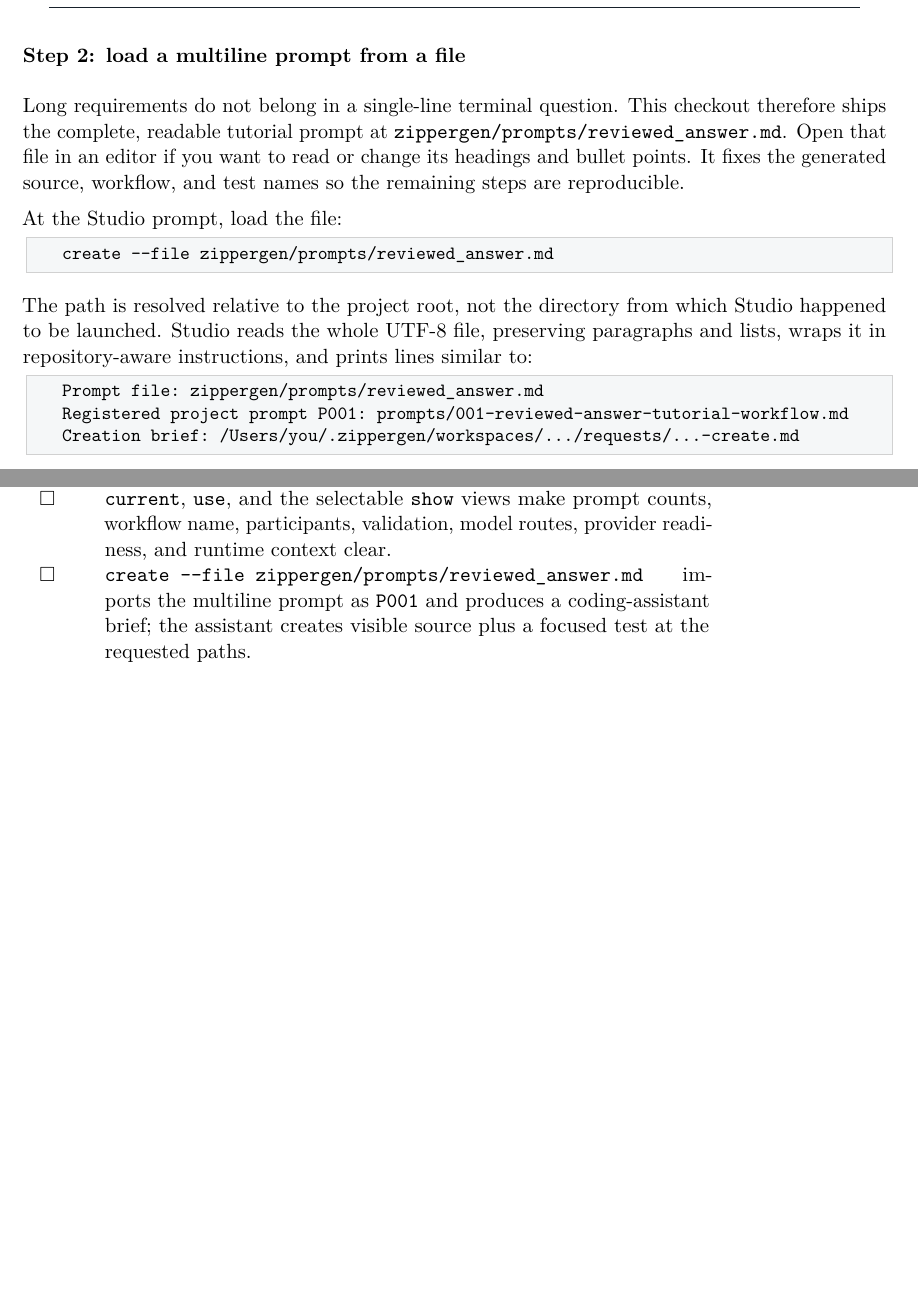
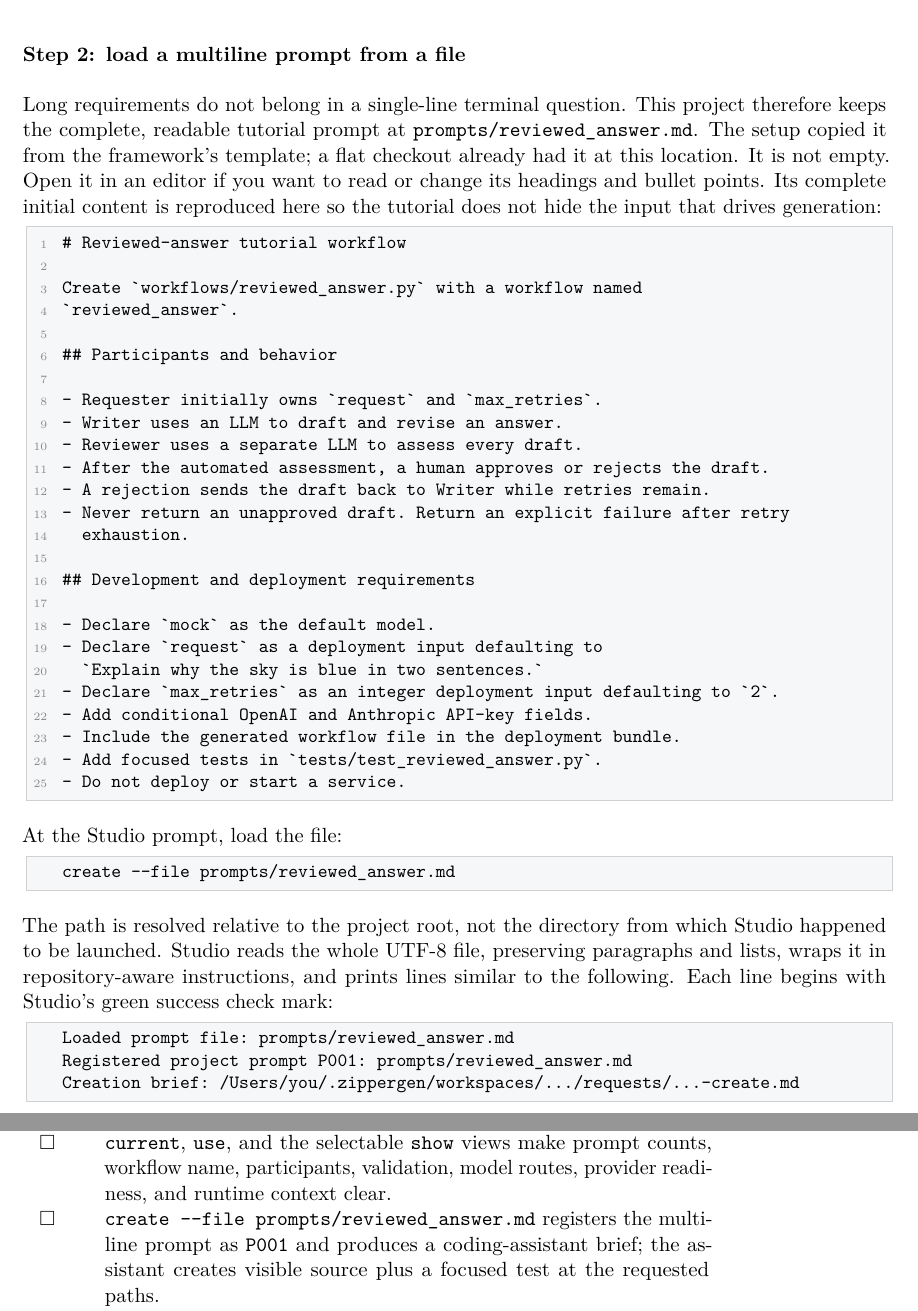
Before and after one commit to zippergen-io/zippergen, a LaTeX paper (docs/workflow-development-deployment-guide.tex): two parts of pages 6 and 40 of 44 before the commit and two parts of pages 7 and 41 of 45 after it, joined at a grey line, cut so that both start at the same text, the shorter picture padded with empty space. Compiled offline with pdfLaTeX.

Commit message:
Correct tutorial prompt paths

```diff
--- a/docs/workflow-development-deployment-guide.tex
+++ b/docs/workflow-development-deployment-guide.tex
@@ -362,25 +383,56 @@ providers that you are not using are warnings rather than failures.
 \subsubsection*{Step 2: load a multiline prompt from a file}
 
 Long requirements do not belong in a single-line terminal question. This
-checkout therefore ships the complete, readable tutorial prompt at
-\path{zippergen/prompts/reviewed_answer.md}. Open that file in an editor if you want to
-read or change its headings and bullet points. It fixes the generated source,
-workflow, and test names so the remaining steps are reproducible.
+project therefore keeps the complete, readable tutorial prompt at
+\path{prompts/reviewed_answer.md}. The setup copied it from the framework's
+template; a flat checkout already had it at this location. It is not empty.
+Open it in an editor if you want to read or change its headings and bullet
+points. Its complete initial content is reproduced here so the tutorial does
+not hide the input that drives generation:
+
+\begin{lstlisting}
+# Reviewed-answer tutorial workflow
+
+Create `workflows/reviewed_answer.py` with a workflow named
+`reviewed_answer`.
+
+## Participants and behavior
+
+- Requester initially owns `request` and `max_retries`.
+- Writer uses an LLM to draft and revise an answer.
+- Reviewer uses a separate LLM to assess every draft.
+- After the automated assessment, a human approves or rejects the draft.
+- A rejection sends the draft back to Writer while retries remain.
+- Never return an unapproved draft. Return an explicit failure after retry
+  exhaustion.
+
+## Development and deployment requirements
+
+- Declare `mock` as the default model.
+- Declare `request` as a deployment input defaulting to
+  `Explain why the sky is blue in two sentences.`
+- Declare `max_retries` as an integer deployment input defaulting to `2`.
+- Add conditional OpenAI and Anthropic API-key fields.
+- Include the generated workflow file in the deployment bundle.
+- Add focused tests in `tests/test_reviewed_answer.py`.
+- Do not deploy or start a service.
+\end{lstlisting}
 
 At the Studio prompt, load the file:
 
 \begin{lstlisting}[style=shell]
-create --file zippergen/prompts/reviewed_answer.md
+create --file prompts/reviewed_answer.md
 \end{lstlisting}
 
 The path is resolved relative to the project root, not the directory from
 which Studio happened to be launched. Studio reads the whole UTF-8 file,
 preserving paragraphs and lists, wraps it in repository-aware instructions,
-and prints lines similar to:
-
-\begin{lstlisting}[style=shell]
-Prompt file: zippergen/prompts/reviewed_answer.md
-Registered project prompt P001: prompts/001-reviewed-answer-tutorial-workflow.md
+and prints lines similar to the following. Each line begins with Studio's
+green success check mark:
+
+\begin{lstlisting}[style=shell]
+Loaded prompt file: prompts/reviewed_answer.md
+Registered project prompt P001: prompts/reviewed_answer.md
 Creation brief: /Users/you/.zippergen/workspaces/.../requests/...-create.md
 \end{lstlisting}
 
@@ -2605,7 +2658,7 @@ $\square$ & \texttt{current}, \texttt{use}, and the selectable \texttt{show}
 views make prompt counts, workflow name, participants, validation, model
 routes, provider readiness, and runtime context clear. & \\
 $\square$ & \texttt{create --file
-zippergen/prompts/reviewed\_answer.md} imports the multiline prompt as
+prompts/reviewed\_answer.md} registers the multiline prompt as
 \texttt{P001} and produces a coding-assistant brief; the assistant creates
 visible source plus a focused test at the requested paths. & \\
 $\square$ & \texttt{prompts}, \texttt{show}, \texttt{context},
```
Also changed, not shown: docs/workflow-development-deployment-guide.tex (54 more changed lines).
